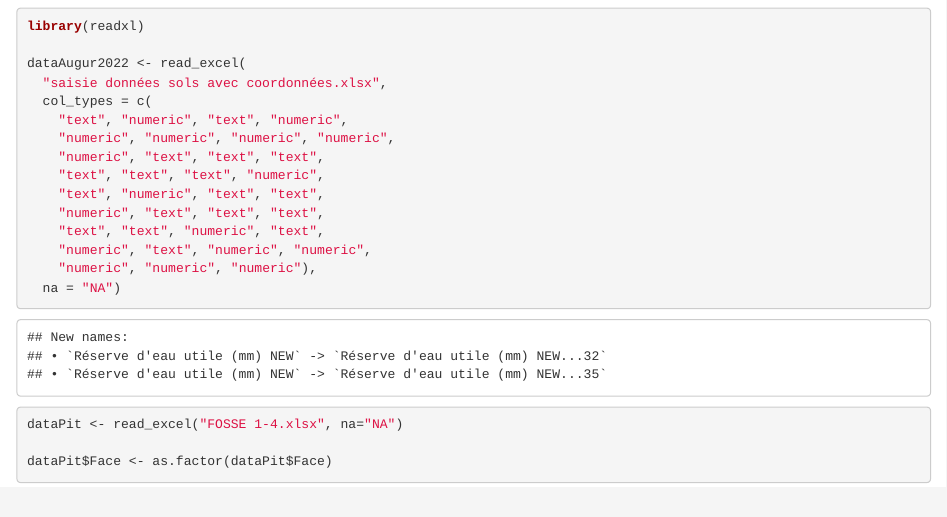
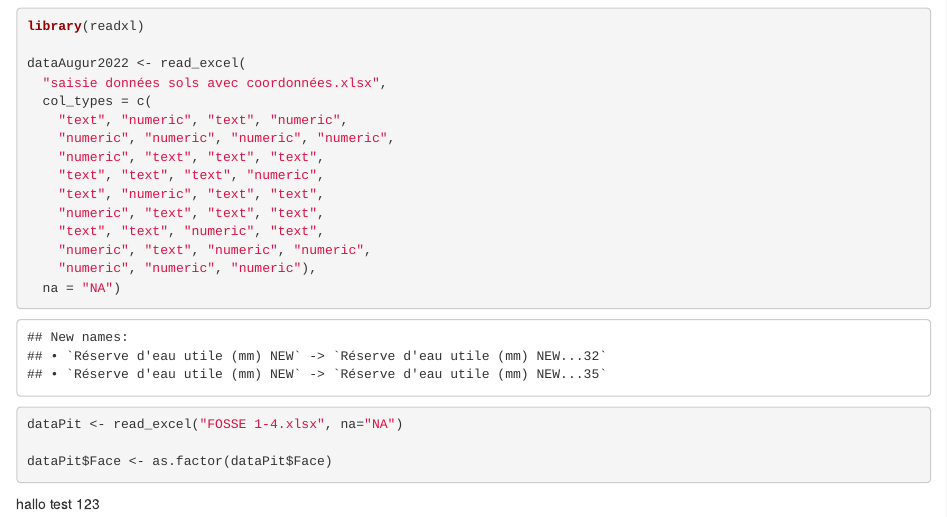
Before and after one commit to CThion/M2_EFT_projet_pedologie, an R Markdown document (Fichiers analyse/pedoP16-dataAnalysis.Rmd): the page in a window 1100 px wide, from 120 px down. Rendered offline with R 4.5, knitr and Pandoc, with nearby package versions.

Commit message:
EmilieTestGith

````diff
--- a/Fichiers analyse/pedoP16-dataAnalysis.Rmd
+++ b/Fichiers analyse/pedoP16-dataAnalysis.Rmd
@@ -26,3 +26,5 @@ dataPit <- read_excel("FOSSE 1-4.xlsx", na="NA")
 
 dataPit$Face <- as.factor(dataPit$Face)
 ```
+
+hallo test 123
````
